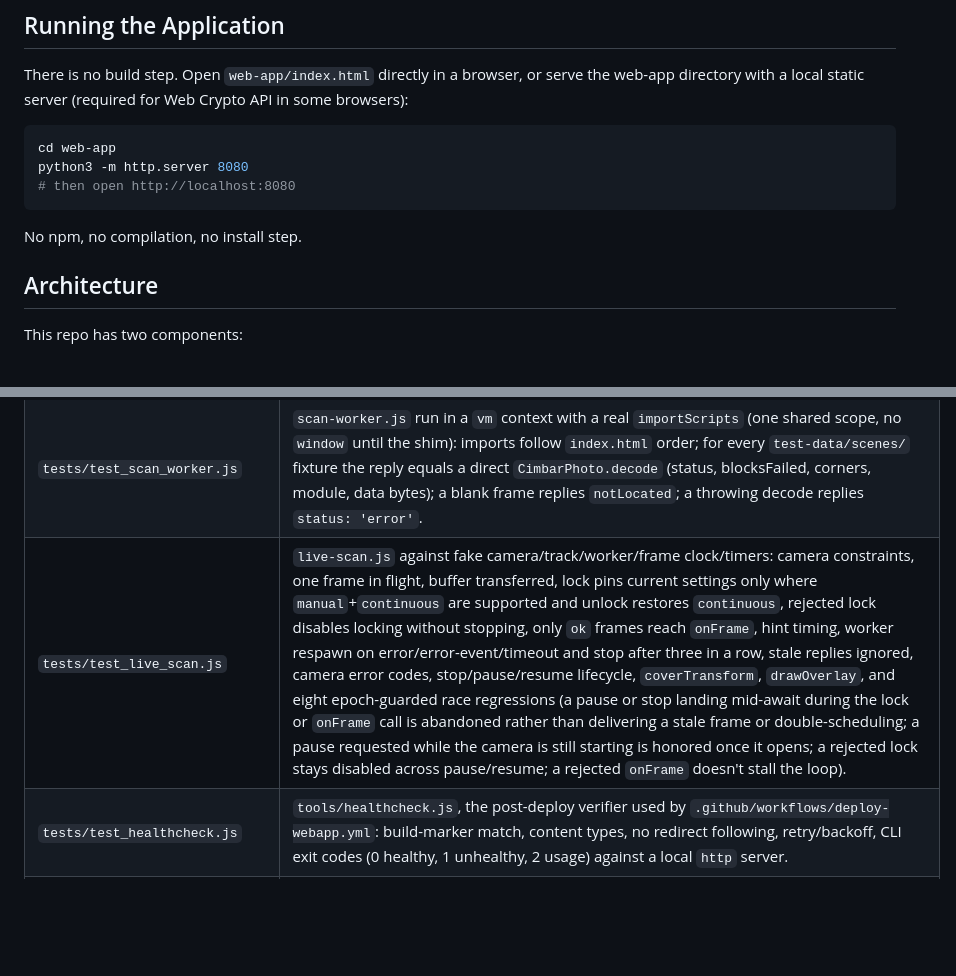
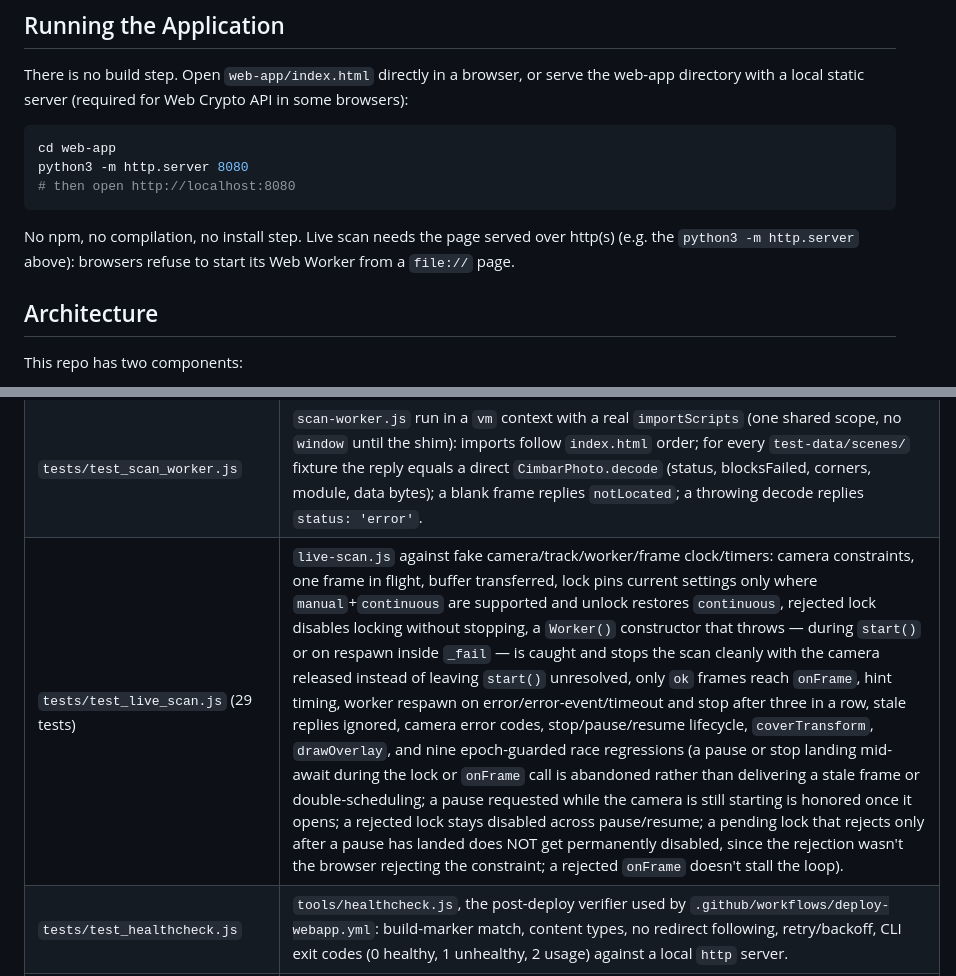
Before and after one commit to mezinster/cimbar, a Markdown page: CLAUDE.md, 2 parts joined by grey strips. Rendered like a GitHub page; blank space fills up the shorter version.

Commit message:
docs: live scan needs http(s), not file://; update test_live_scan.js counts
Note that opening index.html via file:// breaks live scan (browsers
refuse to construct its Web Worker from a file:// page), pointing at the
existing python3 -m http.server instructions. Update the test tables for
this wave's new coverage: test_live_scan.js is now 29 tests (nine
epoch-guarded races, up from eight, plus the worker-construction-failure
cases); test_page_logic.js gains the 'back'-stop coverage note.

Co-Authored-By: Claude Opus 5 (1M context) <noreply@anthropic.com>

````diff
--- a/CLAUDE.md
+++ b/CLAUDE.md
@@ -12,7 +12,7 @@ python3 -m http.server 8080
 # then open http://localhost:8080
 ```
 
-No npm, no compilation, no install step.
+No npm, no compilation, no install step. Live scan needs the page served over http(s) (e.g. the `python3 -m http.server` above): browsers refuse to start its Web Worker from a `file://` page.
 
 ## Architecture
 
@@ -183,7 +183,7 @@ python3 tests/test_gif.py path/to/output.gif [size]          # standalone GIF ch
 | `tests/test_photo_decode.js` | `photo-decoder.js`'s `CimbarPhoto.decode`: on a pristine rendered frame it matches `decodeFrameExact` cell-for-cell and byte-for-byte (the equivalence invariant the whole photo chain must preserve on a perfect image); against each `test-data/scenes/` fixture it reproduces the sidecar's `decode` block field-for-field — the exact wrong-cell index set, `blocksFailed`, hamming/drift diagnostics — the Dart↔JS parity contract for everything below the locator (homography, white point, drift, sampler, classifier). |
 | `tests/test_capture_policy.js` | `capture-policy.js`: case-for-case port of `capture_policy_test.dart` (lock/unlock timing, module/motion/`rsFailed` hints, reset), plus `tooSmall` with corners → `moveCloser` and without corners → not located. |
 | `tests/test_scan_worker.js` | `scan-worker.js` run in a `vm` context with a real `importScripts` (one shared scope, no `window` until the shim): imports follow `index.html` order; for every `test-data/scenes/` fixture the reply equals a direct `CimbarPhoto.decode` (status, blocksFailed, corners, module, data bytes); a blank frame replies `notLocated`; a throwing decode replies `status: 'error'`. |
-| `tests/test_live_scan.js` | `live-scan.js` against fake camera/track/worker/frame clock/timers: camera constraints, one frame in flight, buffer transferred, lock pins current settings only where `manual`+`continuous` are supported and unlock restores `continuous`, rejected lock disables locking without stopping, only `ok` frames reach `onFrame`, hint timing, worker respawn on error/error-event/timeout and stop after three in a row, stale replies ignored, camera error codes, stop/pause/resume lifecycle, `coverTransform`, `drawOverlay`, and eight epoch-guarded race regressions (a pause or stop landing mid-await during the lock or `onFrame` call is abandoned rather than delivering a stale frame or double-scheduling; a pause requested while the camera is still starting is honored once it opens; a rejected lock stays disabled across pause/resume; a rejected `onFrame` doesn't stall the loop). |
+| `tests/test_live_scan.js` (29 tests) | `live-scan.js` against fake camera/track/worker/frame clock/timers: camera constraints, one frame in flight, buffer transferred, lock pins current settings only where `manual`+`continuous` are supported and unlock restores `continuous`, rejected lock disables locking without stopping, a `Worker()` constructor that throws — during `start()` or on respawn inside `_fail` — is caught and stops the scan cleanly with the camera released instead of leaving `start()` unresolved, only `ok` frames reach `onFrame`, hint timing, worker respawn on error/error-event/timeout and stop after three in a row, stale replies ignored, camera error codes, stop/pause/resume lifecycle, `coverTransform`, `drawOverlay`, and nine epoch-guarded race regressions (a pause or stop landing mid-await during the lock or `onFrame` call is abandoned rather than delivering a stale frame or double-scheduling; a pause requested while the camera is still starting is honored once it opens; a rejected lock stays disabled across pause/resume; a pending lock that rejects only after a pause has landed does NOT get permanently disabled, since the rejection wasn't the browser rejecting the constraint; a rejected `onFrame` doesn't stall the loop). |
 | `tests/test_healthcheck.js` | `tools/healthcheck.js`, the post-deploy verifier used by `.github/workflows/deploy-webapp.yml`: build-marker match, content types, no redirect following, retry/backoff, CLI exit codes (0 healthy, 1 unhealthy, 2 usage) against a local `http` server. |
 | `tests/test_web_icons.js` | The page's icons and manifest: `index.html` links a favicon, Apple touch icon, manifest and `theme-color`; every local `<link href>` exists and is in `deploy-webapp.yml`'s staging list; the verify step checks `<link href>`; the upload and rollback steps give `*.js`/`*.png`/`*.svg`/`*.webmanifest` their own Content-Type (no pass forces `text/javascript` on everything) and every staged file's type has an entry; manifest icons match their declared sizes; the Apple touch icon is 180×180 and opaque; every `new Worker('…')` target and every file it `importScripts` is staged. |
 | `tests/test_gif.py` | Structural check on a real GIF: `GIF89a` magic, 608×608 dimensions, global color table flag, frame count, palette slots 0–5 against the v2 spec palette (+ black, white). Palette/frame checks require Pillow; the rest run without it. |
````
Also changed, not shown: other parts of CLAUDE.md (+1 -1 lines).
